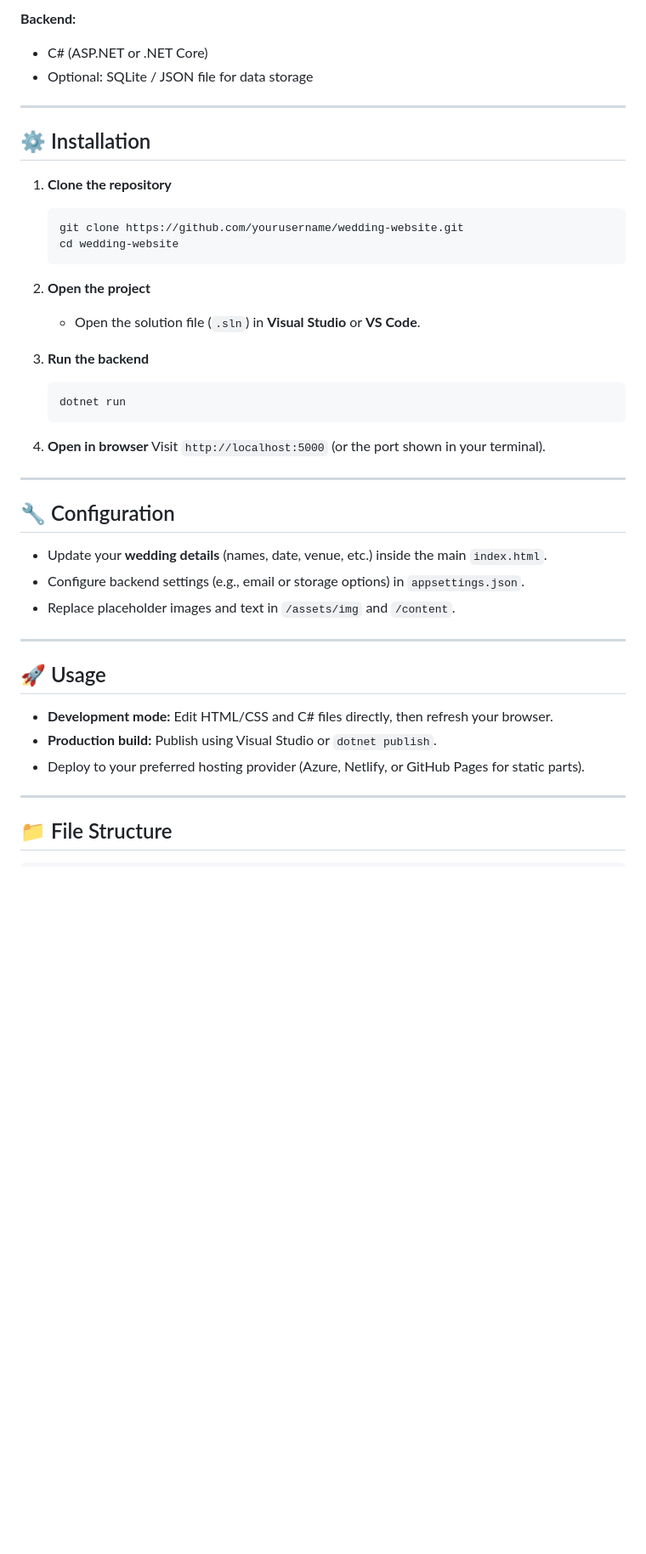
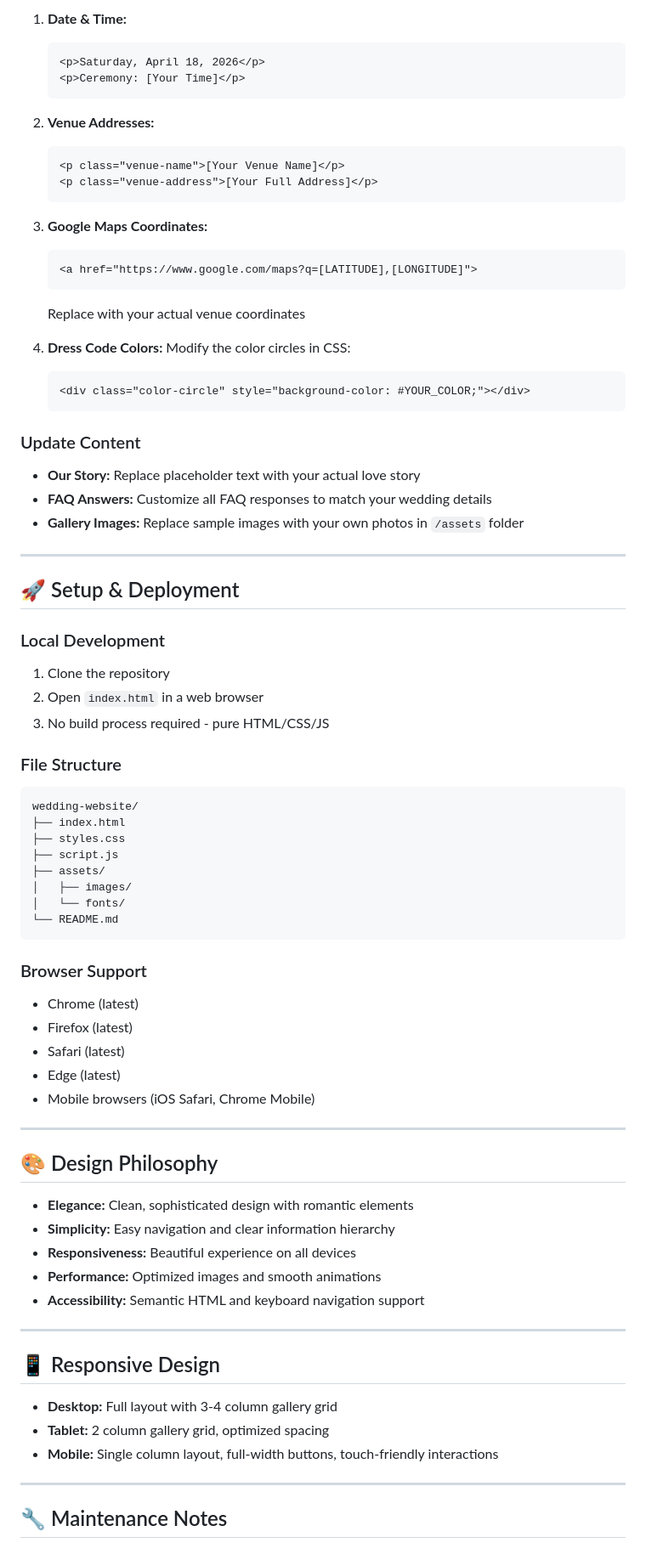
Before and after one commit to dmzmrn/WeddingSite, a Markdown page: README.md, the part around the change printed below. Shown: that part at 85% size. Drawn GitHub-style; blank space fills up the shorter version.

````diff
--- a/README.md
+++ b/README.md
@@ -45,46 +141,81 @@ It combines a **responsive static site** design with a lightweight **C# backend*
 
-**Backend:**
-- C# (ASP.NET or .NET Core)
-- Optional: SQLite / JSON file for data storage
+1. **Date & Time:**
+   ```html
+   <p>Saturday, April 18, 2026</p>
+   <p>Ceremony: [Your Time]</p>
+   ```
+
+2. **Venue Addresses:**
+   ```html
+   <p class="venue-name">[Your Venue Name]</p>
+   <p class="venue-address">[Your Full Address]</p>
+   ```
+
+3. **Google Maps Coordinates:**
+   ```html
+   <a href="https://www.google.com/maps?q=[LATITUDE],[LONGITUDE]">
+   ```
+   Replace with your actual venue coordinates
+
+4. **Dress Code Colors:**
+   Modify the color circles in CSS:
+   ```html
+   <div class="color-circle" style="background-color: #YOUR_COLOR;"></div>
+   ```
+
+### Update Content
+
+- **Our Story:** Replace placeholder text with your actual love story
+- **FAQ Answers:** Customize all FAQ responses to match your wedding details
+- **Gallery Images:** Replace sample images with your own photos in `/assets` folder
 
 ---
 
-## ⚙️ Installation
+## 🚀 Setup & Deployment
 
-1. **Clone the repository**
-   ```bash
-   git clone https://github.com/yourusername/wedding-website.git
-   cd wedding-website
-   ```
+### Local Development
+1. Clone the repository
+2. Open `index.html` in a web browser
+3. No build process required - pure HTML/CSS/JS
 
-2. **Open the project**
-   - Open the solution file (`.sln`) in **Visual Studio** or **VS Code**.
+### File Structure
+```
+wedding-website/
+├── index.html
+├── styles.css
+├── script.js
+├── assets/
+│   ├── images/
+│   └── fonts/
+└── README.md
+```
 
-3. **Run the backend**
-   ```bash
-   dotnet run
-   ```
-
-4. **Open in browser**
-   Visit `http://localhost:5000` (or the port shown in your terminal).
+### Browser Support
+- Chrome (latest)
+- Firefox (latest)
+- Safari (latest)
+- Edge (latest)
+- Mobile browsers (iOS Safari, Chrome Mobile)
 
 ---
 
-## 🔧 Configuration
+## 🎨 Design Philosophy
 
-- Update your **wedding details** (names, date, venue, etc.) inside the main `index.html`.
-- Configure backend settings (e.g., email or storage options) in `appsettings.json`.
-- Replace placeholder images and text in `/assets/img` and `/content`.
+- **Elegance:** Clean, sophisticated design with romantic elements
+- **Simplicity:** Easy navigation and clear information hierarchy
+- **Responsiveness:** Beautiful experience on all devices
+- **Performance:** Optimized images and smooth animations
+- **Accessibility:** Semantic HTML and keyboard navigation support
 
 ---
 
-## 🚀 Usage
+## 📱 Responsive Design
 
-- **Development mode:** Edit HTML/CSS and C# files directly, then refresh your browser.
-- **Production build:** Publish using Visual Studio or `dotnet publish`.
-- Deploy to your preferred hosting provider (Azure, Netlify, or GitHub Pages for static parts).
+- **Desktop:** Full layout with 3-4 column gallery grid
+- **Tablet:** 2 column gallery grid, optimized spacing
+- **Mobile:** Single column layout, full-width buttons, touch-friendly interactions
 
 ---
 
-## 📁 File Structure
+## 🔧 Maintenance Notes
 
````
Also changed, not shown: other parts of README.md (+154 -52 lines).
